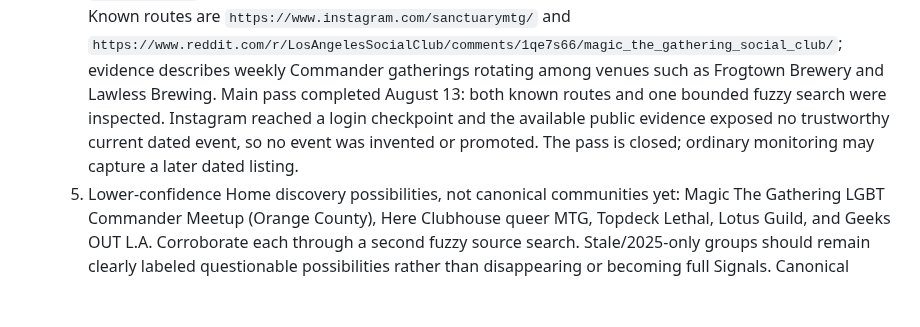
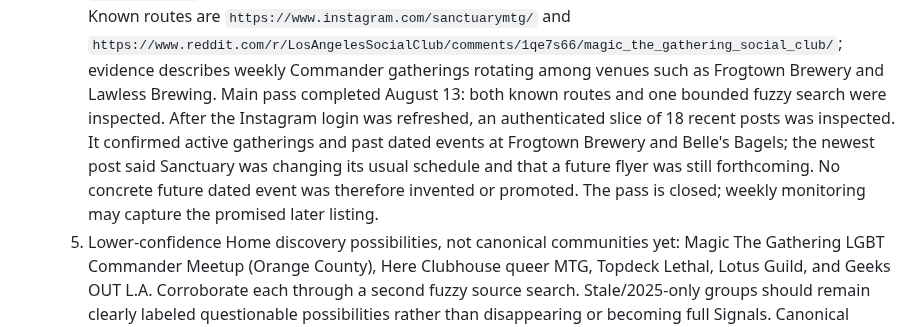
Before and after one commit to metavirus/mtg-events-chatgpt, a Markdown page: docs/WORK_BACKLOG.md, the part around the change. Rendered like a GitHub page; blank space fills up the shorter version.

Commit message:
Record authenticated Sanctuary review

```diff
--- a/docs/WORK_BACKLOG.md
+++ b/docs/WORK_BACKLOG.md
@@ -74,10 +74,13 @@ Use it for:
      `https://www.reddit.com/r/LosAngelesSocialClub/comments/1qe7s66/magic_the_gathering_social_club/`;
      evidence describes weekly Commander gatherings rotating among venues such
      as Frogtown Brewery and Lawless Brewing. Main pass completed August 13:
-     both known routes and one bounded fuzzy search were inspected. Instagram
-     reached a login checkpoint and the available public evidence exposed no
-     trustworthy current dated event, so no event was invented or promoted.
-     The pass is closed; ordinary monitoring may capture a later dated listing.
+     both known routes and one bounded fuzzy search were inspected. After the
+     Instagram login was refreshed, an authenticated slice of 18 recent posts
+     was inspected. It confirmed active gatherings and past dated events at
+     Frogtown Brewery and Belle's Bagels; the newest post said Sanctuary was
+     changing its usual schedule and that a future flyer was still forthcoming.
+     No concrete future dated event was therefore invented or promoted. The
+     pass is closed; weekly monitoring may capture the promised later listing.
   5. Lower-confidence Home discovery possibilities, not canonical communities
      yet: Magic The Gathering LGBT Commander Meetup (Orange County), Here
      Clubhouse queer MTG, Topdeck Lethal, Lotus Guild, and Geeks OUT L.A.
```
Also changed, not shown: CURRENT_FRONTIER.md (+3 -2 lines).
